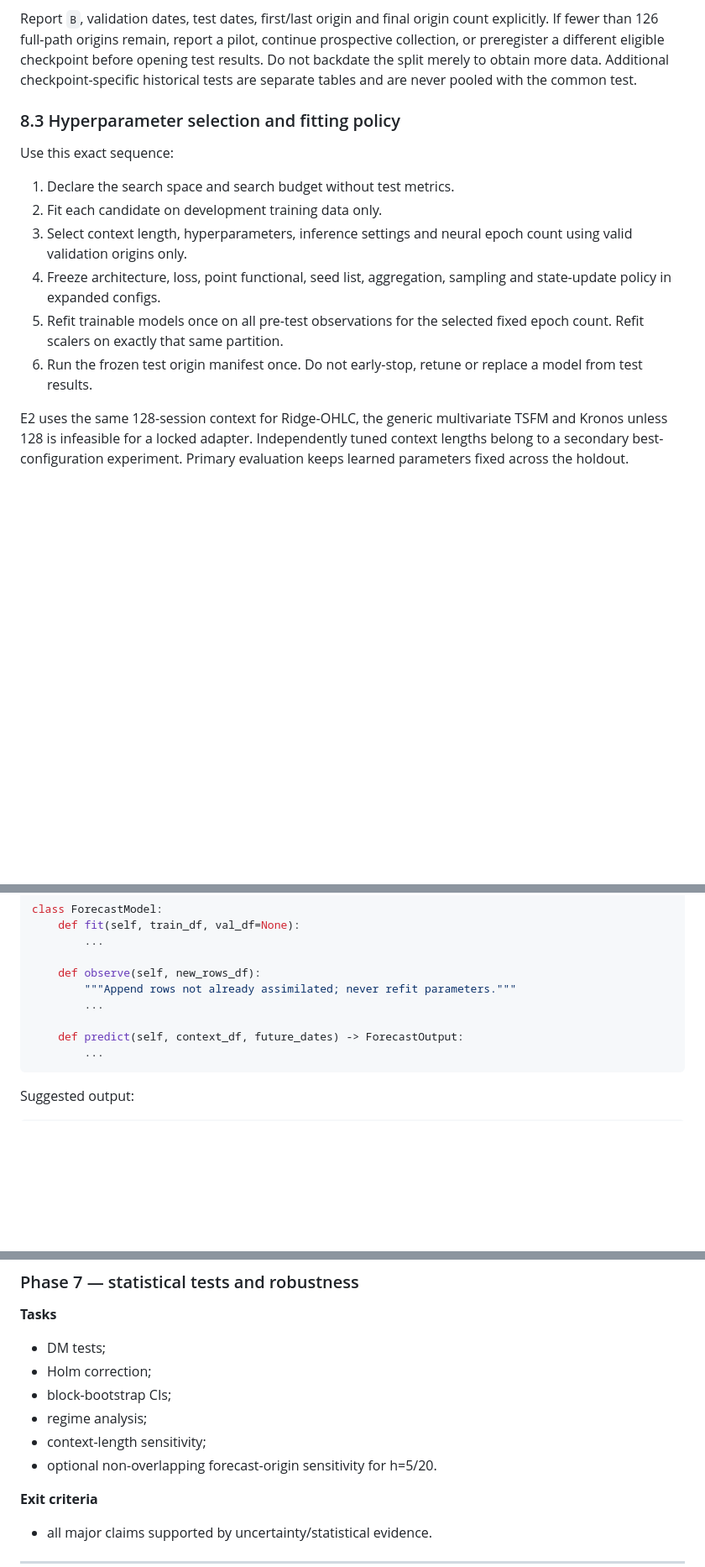
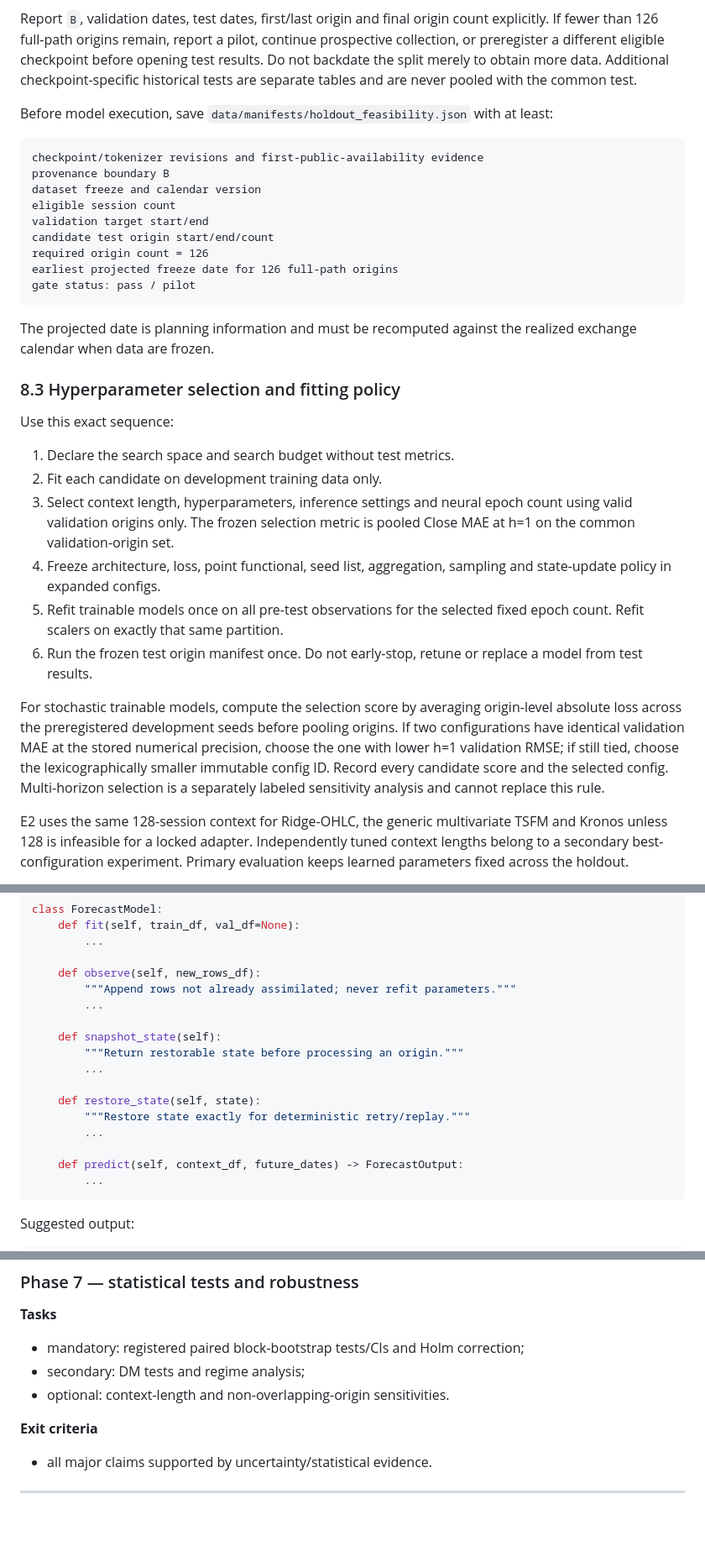
Before and after one commit to HUSTlang-nguyen/Kronos-VN30-Time-series-Forecasting, a Markdown page: docs/VN30_TSFMs_Kronos_Technical_Implementation_Plan.md, 3 parts joined by grey strips. Shown at 84% size. GitHub-like rendering; blank space fills up the shorter version.

````diff
--- a/docs/VN30_TSFMs_Kronos_Technical_Implementation_Plan.md
+++ b/docs/VN30_TSFMs_Kronos_Technical_Implementation_Plan.md
@@ -446,17 +450,35 @@ Training initially contains all accepted history before the validation target in
 
 Report `B`, validation dates, test dates, first/last origin and final origin count explicitly. If fewer than 126 full-path origins remain, report a pilot, continue prospective collection, or preregister a different eligible checkpoint before opening test results. Do not backdate the split merely to obtain more data. Additional checkpoint-specific historical tests are separate tables and are never pooled with the common test.
 
+Before model execution, save `data/manifests/holdout_feasibility.json` with at least:
+
+```text
+checkpoint/tokenizer revisions and first-public-availability evidence
+provenance boundary B
+dataset freeze and calendar version
+eligible session count
+validation target start/end
+candidate test origin start/end/count
+required origin count = 126
+earliest projected freeze date for 126 full-path origins
+gate status: pass / pilot
+```
+
+The projected date is planning information and must be recomputed against the realized exchange calendar when data are frozen.
+
 ### 8.3 Hyperparameter selection and fitting policy
 
 Use this exact sequence:
 
 1. Declare the search space and search budget without test metrics.
 2. Fit each candidate on development training data only.
-3. Select context length, hyperparameters, inference settings and neural epoch count using valid validation origins only.
+3. Select context length, hyperparameters, inference settings and neural epoch count using valid validation origins only. The frozen selection metric is pooled Close MAE at h=1 on the common validation-origin set.
 4. Freeze architecture, loss, point functional, seed list, aggregation, sampling and state-update policy in expanded configs.
 5. Refit trainable models once on all pre-test observations for the selected fixed epoch count. Refit scalers on exactly that same partition.
 6. Run the frozen test origin manifest once. Do not early-stop, retune or replace a model from test results.
 
+For stochastic trainable models, compute the selection score by averaging origin-level absolute loss across the preregistered development seeds before pooling origins. If two configurations have identical validation MAE at the stored numerical precision, choose the one with lower h=1 validation RMSE; if still tied, choose the lexicographically smaller immutable config ID. Record every candidate score and the selected config. Multi-horizon selection is a separately labeled sensitivity analysis and cannot replace this rule.
+
 E2 uses the same 128-session context for Ridge-OHLC, the generic multivariate TSFM and Kronos unless 128 is infeasible for a locked adapter. Independently tuned context lengths belong to a secondary best-configuration experiment. Primary evaluation keeps learned parameters fixed across the holdout.
 
 Do not pass validation rows already used in training to early stopping. Later expanding folds may absorb earlier test observations only in a separately preregistered online-update experiment after their labels mature; they are not part of the primary fixed-model benchmark.
@@ -1110,6 +1136,14 @@ class ForecastModel:
         """Append rows not already assimilated; never refit parameters."""
         ...
 
+    def snapshot_state(self):
+        """Return restorable state before processing an origin."""
+        ...
+
+    def restore_state(self, state):
+        """Restore state exactly for deterministic retry/replay."""
+        ...
+
     def predict(self, context_df, future_dates) -> ForecastOutput:
         ...
 ```
@@ -1632,12 +1693,9 @@ This is the first complete main benchmark. Publication readiness still depends o
 
 **Tasks**
 
-- DM tests;
-- Holm correction;
-- block-bootstrap CIs;
-- regime analysis;
-- context-length sensitivity;
-- optional non-overlapping forecast-origin sensitivity for h=5/20.
+- mandatory: registered paired block-bootstrap tests/CIs and Holm correction;
+- secondary: DM tests and regime analysis;
+- optional: context-length and non-overlapping-origin sensitivities.
 
 **Exit criteria**
 
````
Also changed, not shown: other parts of docs/VN30_TSFMs_Kronos_Technical_Implementation_Plan.md (+60 -25 lines), docs/VN30_TSFMs_Kronos_End_to_End_Tasks.md (added, +498 -0 lines), docs/VN30_TSFMs_Kronos_Plan_Review.md (deleted, +0 -58 lines).
